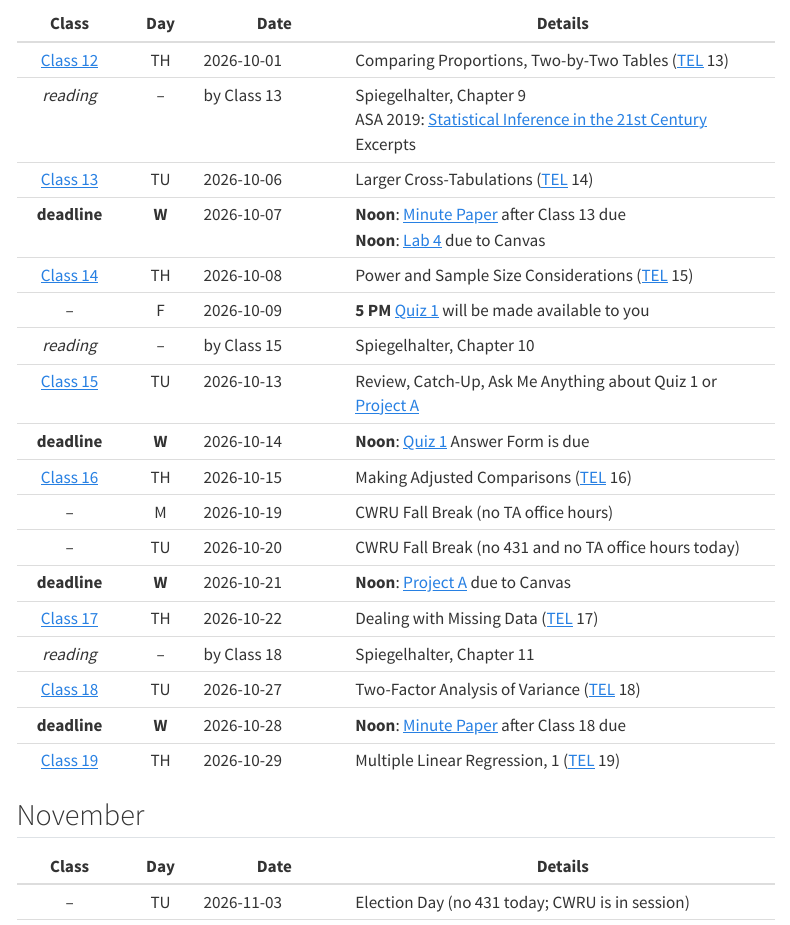
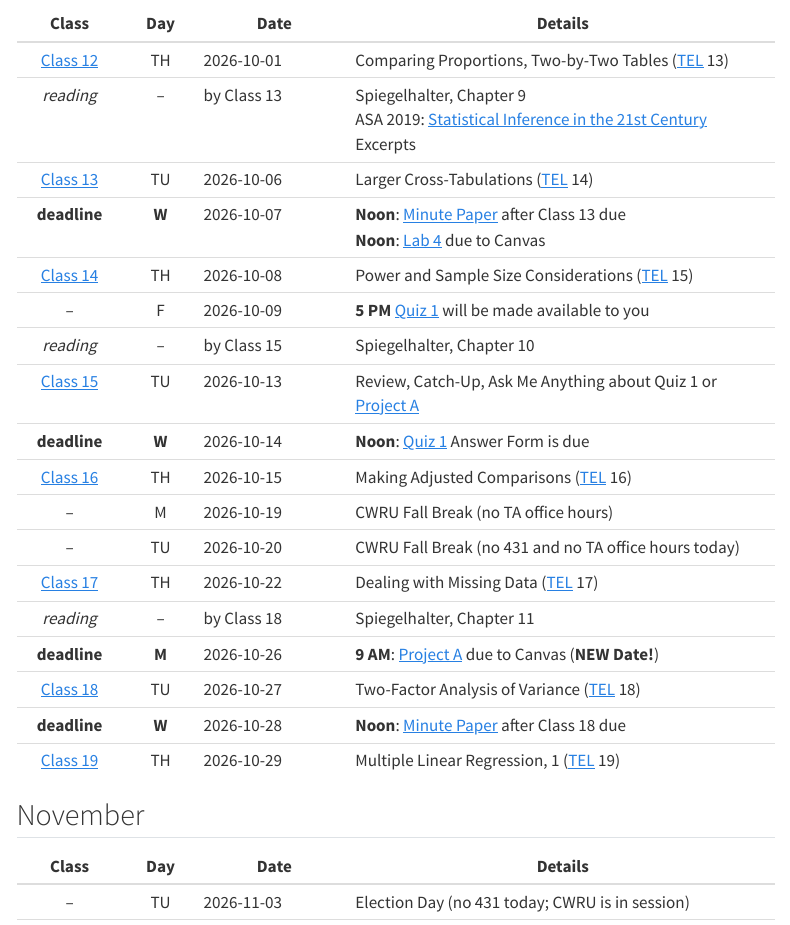
Before and after one commit to THOMASELOVE/431-2026, a Quarto document (calendar.qmd): the page in a window 1100 px wide, from 370 px down. Rendered offline with R 4.5, knitr and Pandoc in place of Quarto, with nearby package versions; menus at the side of the page are left out.

Commit message:
Update calendar.

```diff
--- a/_quarto.yml
+++ b/_quarto.yml
@@ -7,7 +7,7 @@ website:
   announcement:
     icon: calendar-check
     dismissable: true
-    content: "Quiz 1 due 2026-10-14 at noon. Project A due 2026-10-21."
+    content: "Quiz 1 due 2026-10-14 at noon. Project A now due 2026-10-26 at 9 AM."
     type: info
     position: below-navbar
   margin-header: |
--- a/calendar.qmd
+++ b/calendar.qmd
@@ -28,9 +28,9 @@ Class | Day | Date | Details
 [Class 16](https://github.com/THOMASELOVE/431-classes-2026/tree/main/class16) | TH | 2026-10-15 | Making Adjusted Comparisons ([TEL](https://thomaselove.github.io/431-book/) 16)
 -- | M | 2026-10-19 | CWRU Fall Break (no TA office hours)
 -- | TU | 2026-10-20 | CWRU Fall Break (no 431 and no TA office hours today)
-**deadline** | **W** | 2026-10-21 | **Noon**: [Project A](https://thomaselove.github.io/431-projectA-2026/) due to Canvas
 [Class 17](https://github.com/THOMASELOVE/431-classes-2026/tree/main/class17) | TH | 2026-10-22 | Dealing with Missing Data ([TEL](https://thomaselove.github.io/431-book/) 17)
 *reading* | -- | by Class 18 | Spiegelhalter, Chapter 11
+**deadline** | **M** | 2026-10-26 | **9 AM**: [Project A](https://thomaselove.github.io/431-projectA-2026/) due to Canvas (**NEW Date!**)
 [Class 18](https://github.com/THOMASELOVE/431-classes-2026/tree/main/class18) | TU | 2026-10-27 | Two-Factor Analysis of Variance ([TEL](https://thomaselove.github.io/431-book/) 18)
 **deadline** | **W** | 2026-10-28 | **Noon**: [Minute Paper](https://github.com/THOMASELOVE/431-minute-2026) after Class 18 due
 [Class 19](https://github.com/THOMASELOVE/431-classes-2026/tree/main/class19) | TH | 2026-10-29 | Multiple Linear Regression, 1 ([TEL](https://thomaselove.github.io/431-book/) 19)
```
Also changed, not shown: docs/search.json, 8 other files.
